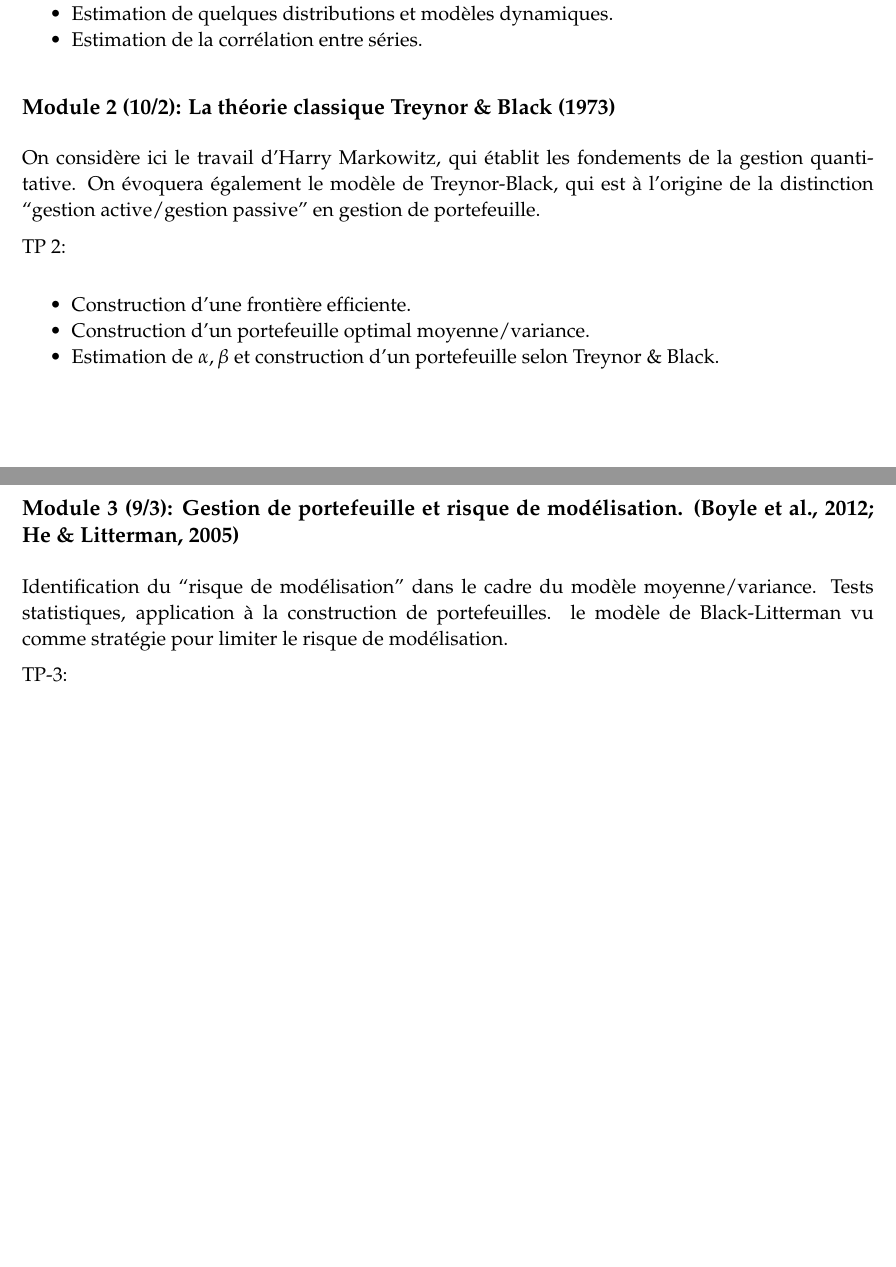
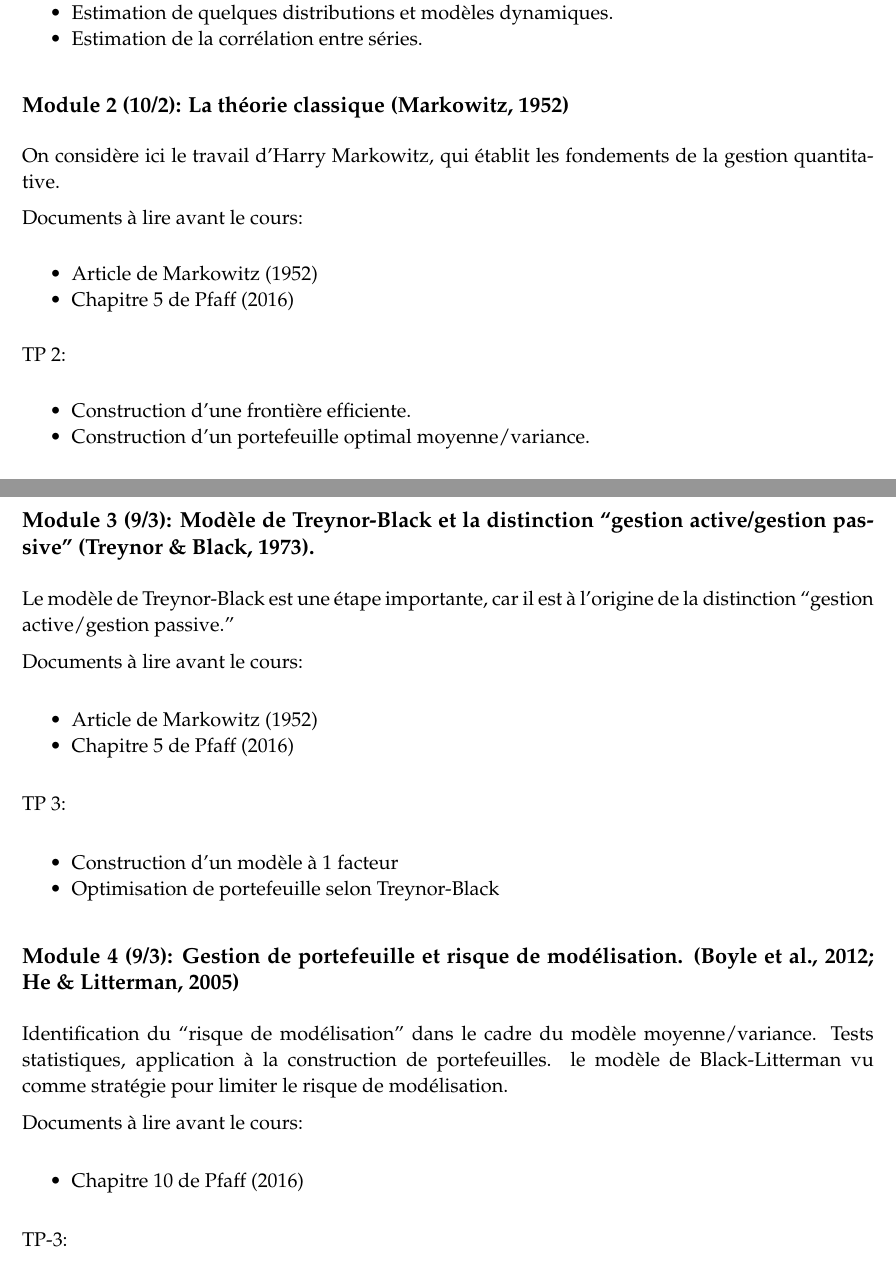
Before and after one commit to phenaff/TB-GestionPort, an R Markdown document (Cours/CourseDescription.Rmd): two parts of pages 3 and 4 of 6, joined at a grey line, cut so that both start at the same text, the shorter picture padded with empty space. The pictures show the output file Cours/CourseDescription.pdf that the author committed with the source.

Commit message:
Updated Course Description

```diff
--- a/Cours/CourseDescription.Rmd
+++ b/Cours/CourseDescription.Rmd
@@ -107,19 +107,44 @@ TP 1:
 - Estimation de quelques distributions et modèles dynamiques.
 - Estimation de la corrélation entre séries.
 
-## Module 2 (10/2): La théorie classique [@Markowitz1952, @Treynor1973]
+## Module 2 (10/2): La théorie classique [@Markowitz1952]
 
-On considère ici le travail d'Harry Markowitz, qui établit les fondements de la gestion quantitative. On évoquera également le modèle de Treynor-Black, qui est à l'origine de la distinction  "gestion active/gestion passive" en gestion de portefeuille.
+On considère ici le travail d'Harry Markowitz, qui établit les fondements de la gestion quantitative.
+
+Documents à lire avant le cours:
+
+- Article de Markowitz (1952)
+- Chapitre 5 de Pfaff (2016)
+
 
 TP 2:
 
 - Construction d'une frontière efficiente.
 - Construction d'un portefeuille optimal moyenne/variance.
-- Estimation de $\alpha, \beta$ et construction d'un portefeuille selon Treynor & Black.
 
-## Module 3 (9/3): Gestion de portefeuille et risque de modélisation. [@Boyle2012; @He2005]
+## Module 3 (9/3): Modèle de Treynor-Black et la distinction "gestion active/gestion passive" [@Treynor1973].
+
+Le modèle de Treynor-Black est une étape importante, car il est à l'origine de la distinction  "gestion active/gestion passive".
+
+Documents à lire avant le cours:
+
+- Article de Markowitz (1952)
+- Chapitre 5 de Pfaff (2016)
+
+
+TP 3:
+
+- Construction d'un modèle à 1 facteur
+- Optimisation de portefeuille selon Treynor-Black
+
+## Module 4 (9/3): Gestion de portefeuille et risque de modélisation. [@Boyle2012; @He2005]
 
 Identification du "risque de modélisation" dans le cadre du modèle moyenne/variance. Tests statistiques, application à la construction de portefeuilles. le modèle de Black-Litterman vu comme stratégie pour limiter le risque de modélisation.
+
+Documents à lire avant le cours:
+
+- Chapitre 10 de Pfaff (2016)
+
 
 TP-3:
 
```
Also changed, not shown: Cours/CourseDescription.pdf.
